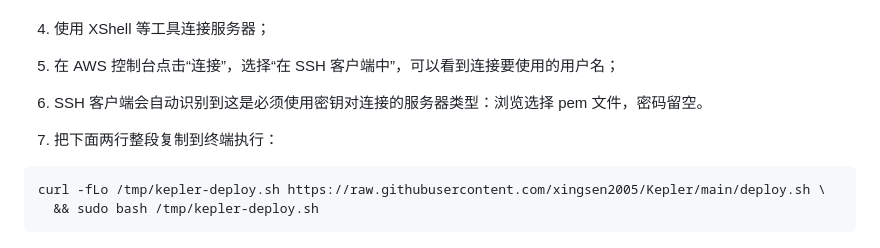
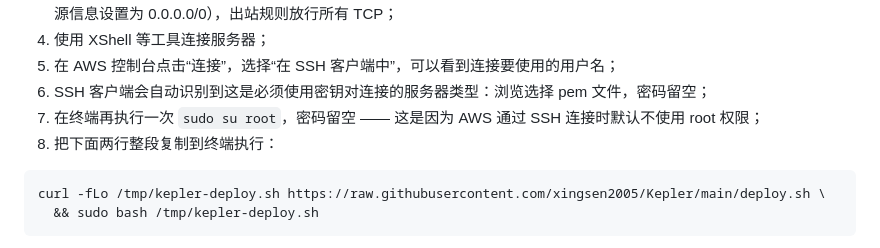
Before and after one commit to xingsen2005/Kepler, a Markdown page: README.md, the part around the change. Drawn GitHub-style.

````diff
--- a/README.md
+++ b/README.md
@@ -13,9 +13,9 @@
 3. 创建/修改安全组（默认名为 default），入站规则放行 22、80、443、3000、3443、8443 端口（类型选择 自定义 TCP，源信息设置为 0.0.0.0/0），出站规则放行所有 TCP；
 4. 使用 XShell 等工具连接服务器；
 5. 在 AWS 控制台点击“连接”，选择“在 SSH 客户端中”，可以看到连接要使用的用户名；
-6. SSH 客户端会自动识别到这是必须使用密钥对连接的服务器类型：浏览选择 pem 文件，密码留空。
-
-7. 把下面两行整段复制到终端执行：
+6. SSH 客户端会自动识别到这是必须使用密钥对连接的服务器类型：浏览选择 pem 文件，密码留空；
+7. 在终端再执行一次 `sudo su root`，密码留空 —— 这是因为 AWS 通过 SSH 连接时默认不使用 root 权限；
+8. 把下面两行整段复制到终端执行：
 
 ```bash
 curl -fLo /tmp/kepler-deploy.sh https://raw.githubusercontent.com/xingsen2005/Kepler/main/deploy.sh \
````
